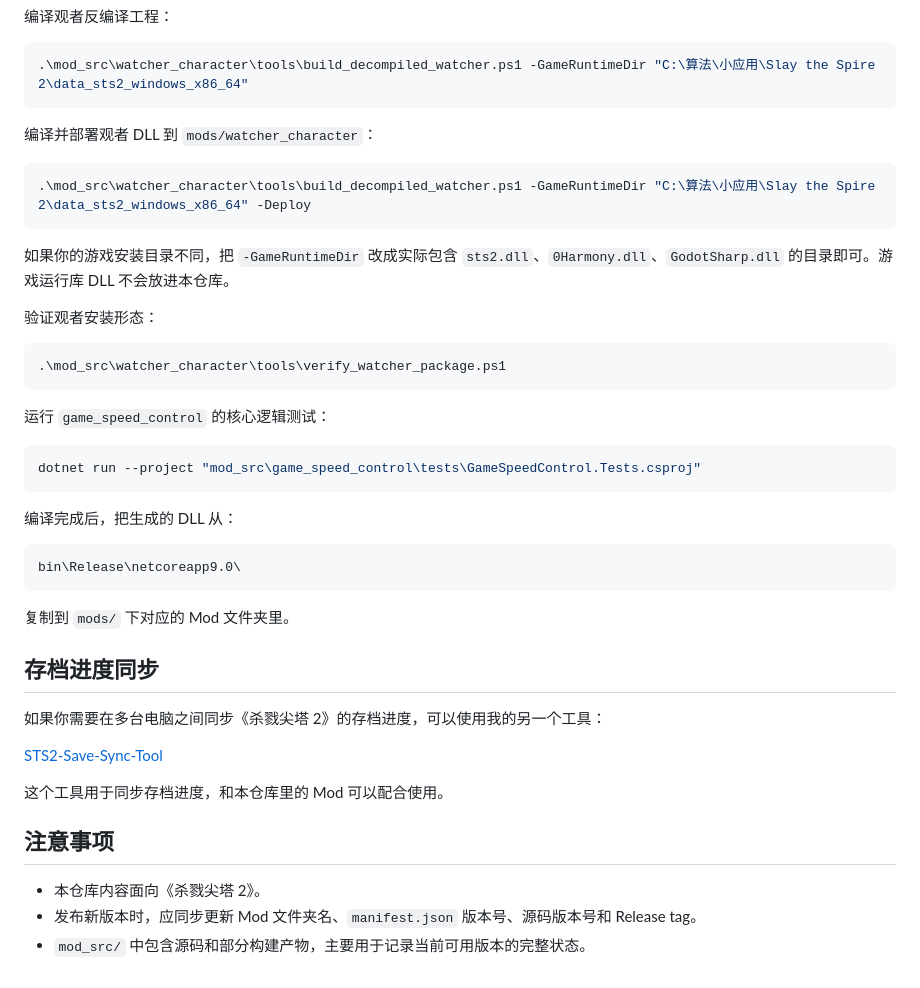
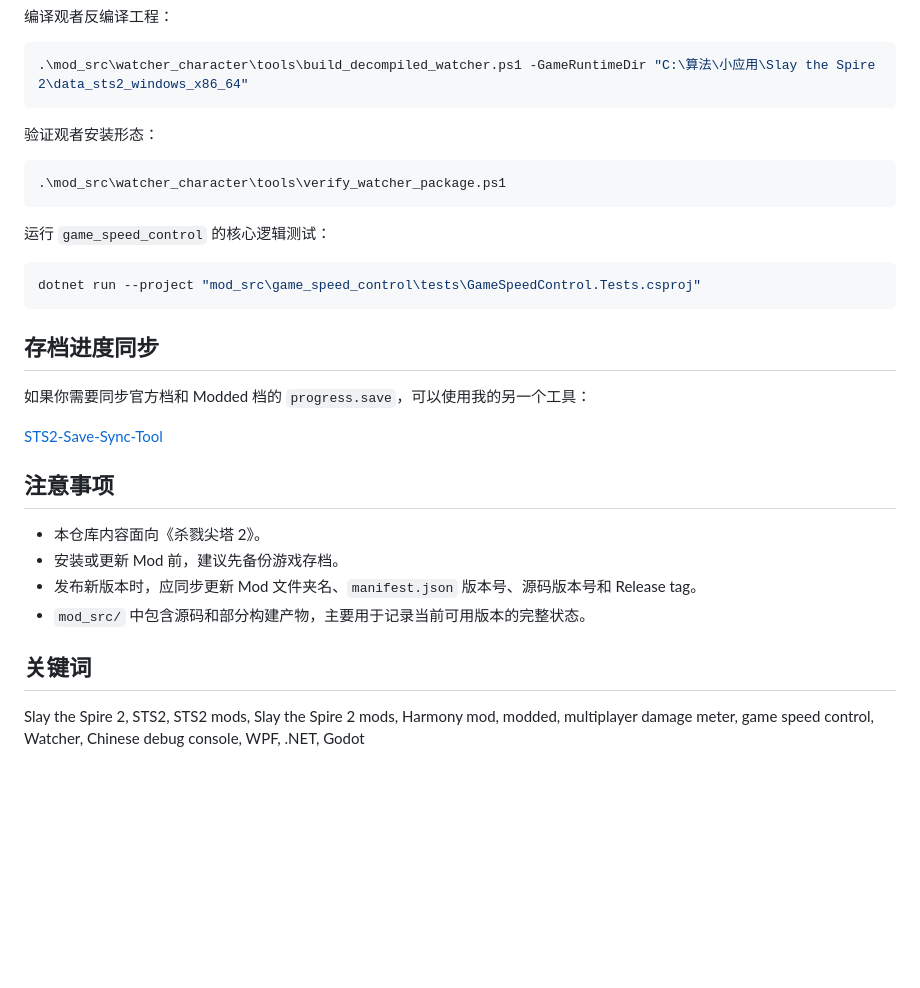
Before and after one commit to lfyxhappy/STS2mods, a Markdown page: README.md, the part around one of its changes. GitHub-like rendering; blank space fills up the shorter version.

````diff
--- a/README.md
+++ b/README.md
@@ -164,14 +83,6 @@ dotnet build -c Release --no-restore
 ```powershell
 .\mod_src\watcher_character\tools\build_decompiled_watcher.ps1 -GameRuntimeDir "C:\算法\小应用\Slay the Spire 2\data_sts2_windows_x86_64"
 ```
-
-编译并部署观者 DLL 到 `mods/watcher_character`：
-
-```powershell
-.\mod_src\watcher_character\tools\build_decompiled_watcher.ps1 -GameRuntimeDir "C:\算法\小应用\Slay the Spire 2\data_sts2_windows_x86_64" -Deploy
-```
-
-如果你的游戏安装目录不同，把 `-GameRuntimeDir` 改成实际包含 `sts2.dll`、`0Harmony.dll`、`GodotSharp.dll` 的目录即可。游戏运行库 DLL 不会放进本仓库。
 
 验证观者安装形态：
 
@@ -185,24 +96,19 @@ dotnet build -c Release --no-restore
 dotnet run --project "mod_src\game_speed_control\tests\GameSpeedControl.Tests.csproj"
 ```
 
-编译完成后，把生成的 DLL 从：
-
-```text
-bin\Release\netcoreapp9.0\
-```
-
-复制到 `mods/` 下对应的 Mod 文件夹里。
-
 ## 存档进度同步
 
-如果你需要在多台电脑之间同步《杀戮尖塔 2》的存档进度，可以使用我的另一个工具：
+如果你需要同步官方档和 Modded 档的 `progress.save`，可以使用我的另一个工具：
 
 [STS2-Save-Sync-Tool](https://github.com/lfyxhappy/STS2-Save-Sync-Tool)
-
-这个工具用于同步存档进度，和本仓库里的 Mod 可以配合使用。
 
 ## 注意事项
 
 - 本仓库内容面向《杀戮尖塔 2》。
+- 安装或更新 Mod 前，建议先备份游戏存档。
 - 发布新版本时，应同步更新 Mod 文件夹名、`manifest.json` 版本号、源码版本号和 Release tag。
 - `mod_src/` 中包含源码和部分构建产物，主要用于记录当前可用版本的完整状态。
+
+## 关键词
+
+Slay the Spire 2, STS2, STS2 mods, Slay the Spire 2 mods, Harmony mod, modded, multiplayer damage meter, game speed control, Watcher, Chinese debug console, WPF, .NET, Godot
````
Also changed, not shown: other parts of README.md (+37 -118 lines).
